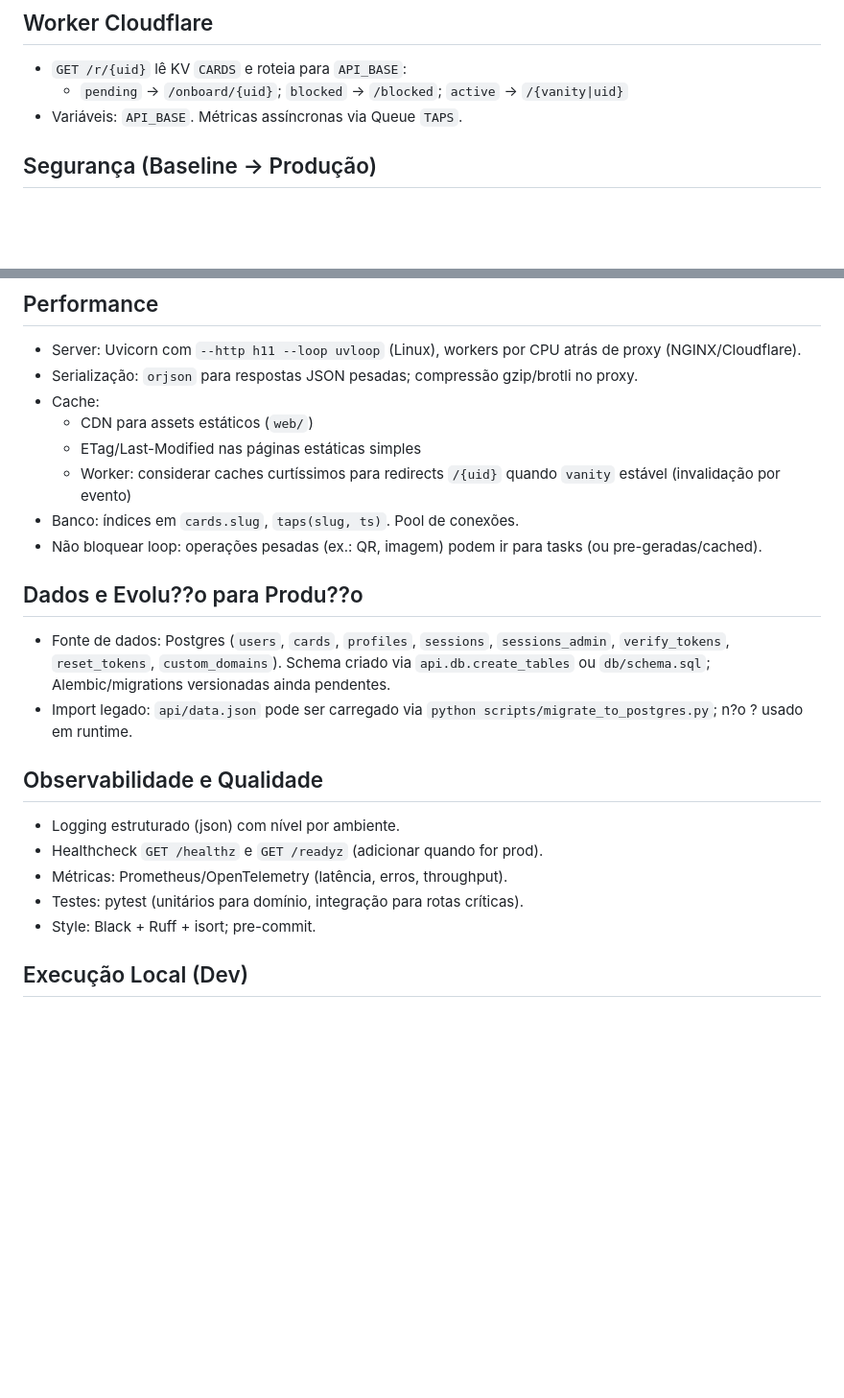
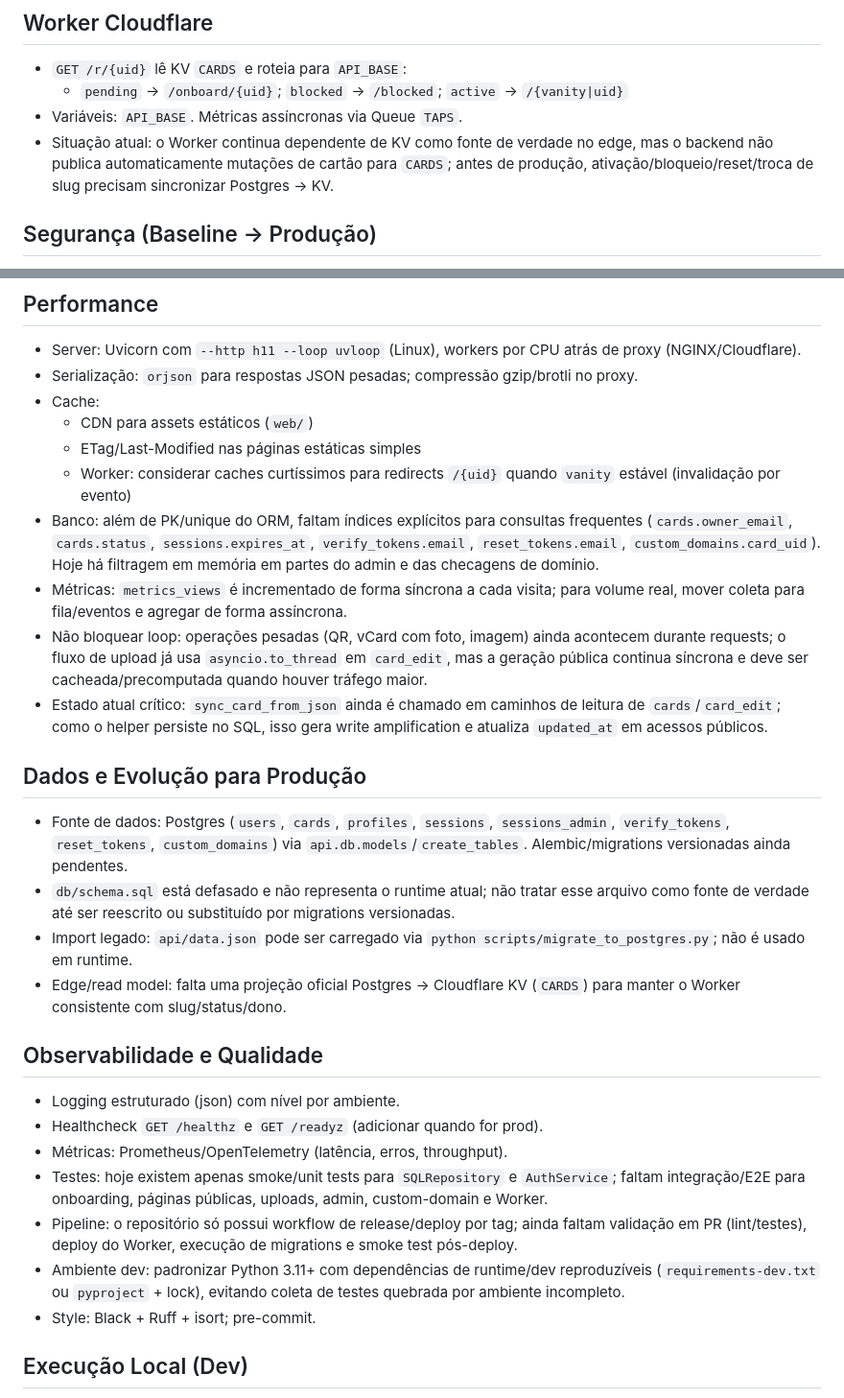
Before and after one commit to cezar667/soomei.cc, a Markdown page: AGENTS.md, 2 parts joined by grey strips. Shown at 96% size. Drawn GitHub-style; blank space fills up the shorter version.

```diff
--- a/AGENTS.md
+++ b/AGENTS.md
@@ -69,6 +69,7 @@ Rotas estáveis (não quebrar sem migração): `/onboard/*`, `/auth/*`, `/u/*`,
 - `GET /r/{uid}` lê KV `CARDS` e roteia para `API_BASE`:
   - `pending` → `/onboard/{uid}`; `blocked` → `/blocked`; `active` → `/{vanity|uid}`
 - Variáveis: `API_BASE`. Métricas assíncronas via Queue `TAPS`.
+- Situação atual: o Worker continua dependente de KV como fonte de verdade no edge, mas o backend não publica automaticamente mutações de cartão para `CARDS`; antes de produção, ativação/bloqueio/reset/troca de slug precisam sincronizar Postgres → KV.
 
 ## Segurança (Baseline → Produção)
 - Criptografia de senha: `api.core.security` já usa `argon2id` (argon2-cffi) com prefixo próprio e fallback somente- leitura para hashes legados em scrypt; garantir que fluxos legados (ex.: troca de senha no `/edit/{slug}`) validem a senha atual via `verify_password`.
@@ -95,18 +97,24 @@ Rotas estáveis (não quebrar sem migração): `/onboard/*`, `/auth/*`, `/u/*`,
   - CDN para assets estáticos (`web/`)
   - ETag/Last-Modified nas páginas estáticas simples
   - Worker: considerar caches curtíssimos para redirects `/{uid}` quando `vanity` estável (invalidação por evento)
-- Banco: índices em `cards.slug`, `taps(slug, ts)`. Pool de conexões.
-- Não bloquear loop: operações pesadas (ex.: QR, imagem) podem ir para tasks (ou pre-geradas/cached).
+- Banco: além de PK/unique do ORM, faltam índices explícitos para consultas frequentes (`cards.owner_email`, `cards.status`, `sessions.expires_at`, `verify_tokens.email`, `reset_tokens.email`, `custom_domains.card_uid`). Hoje há filtragem em memória em partes do admin e das checagens de domínio.
+- Métricas: `metrics_views` é incrementado de forma síncrona a cada visita; para volume real, mover coleta para fila/eventos e agregar de forma assíncrona.
+- Não bloquear loop: operações pesadas (QR, vCard com foto, imagem) ainda acontecem durante requests; o fluxo de upload já usa `asyncio.to_thread` em `card_edit`, mas a geração pública continua síncrona e deve ser cacheada/precomputada quando houver tráfego maior.
+- Estado atual crítico: `sync_card_from_json` ainda é chamado em caminhos de leitura de `cards`/`card_edit`; como o helper persiste no SQL, isso gera write amplification e atualiza `updated_at` em acessos públicos.
 
-## Dados e Evolu??o para Produ??o
-- Fonte de dados: Postgres (`users`, `cards`, `profiles`, `sessions`, `sessions_admin`, `verify_tokens`, `reset_tokens`, `custom_domains`). Schema criado via `api.db.create_tables` ou `db/schema.sql`; Alembic/migrations versionadas ainda pendentes.
-- Import legado: `api/data.json` pode ser carregado via `python scripts/migrate_to_postgres.py`; n?o ? usado em runtime.
+## Dados e Evolução para Produção
+- Fonte de dados: Postgres (`users`, `cards`, `profiles`, `sessions`, `sessions_admin`, `verify_tokens`, `reset_tokens`, `custom_domains`) via `api.db.models`/`create_tables`. Alembic/migrations versionadas ainda pendentes.
+- `db/schema.sql` está defasado e não representa o runtime atual; não tratar esse arquivo como fonte de verdade até ser reescrito ou substituído por migrations versionadas.
+- Import legado: `api/data.json` pode ser carregado via `python scripts/migrate_to_postgres.py`; não é usado em runtime.
+- Edge/read model: falta uma projeção oficial Postgres → Cloudflare KV (`CARDS`) para manter o Worker consistente com slug/status/dono.
 
 ## Observabilidade e Qualidade
 - Logging estruturado (json) com nível por ambiente.
 - Healthcheck `GET /healthz` e `GET /readyz` (adicionar quando for prod).
 - Métricas: Prometheus/OpenTelemetry (latência, erros, throughput).
-- Testes: pytest (unitários para domínio, integração para rotas críticas).
+- Testes: hoje existem apenas smoke/unit tests para `SQLRepository` e `AuthService`; faltam integração/E2E para onboarding, páginas públicas, uploads, admin, custom-domain e Worker.
+- Pipeline: o repositório só possui workflow de release/deploy por tag; ainda faltam validação em PR (lint/testes), deploy do Worker, execução de migrations e smoke test pós-deploy.
+- Ambiente dev: padronizar Python 3.11+ com dependências de runtime/dev reproduzíveis (`requirements-dev.txt` ou `pyproject` + lock), evitando coleta de testes quebrada por ambiente incompleto.
 - Style: Black + Ruff + isort; pre-commit.
 
 ## Execução Local (Dev)
```
Also changed, not shown: other parts of AGENTS.md (+25 -7 lines).
